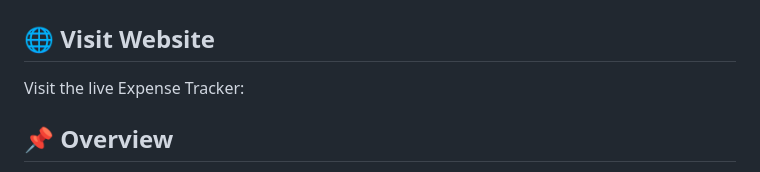
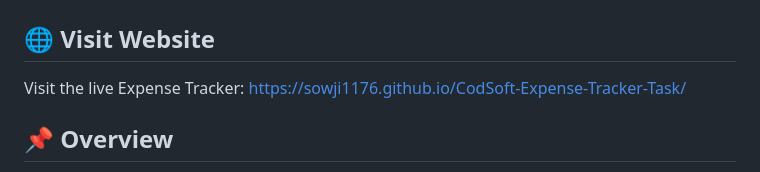
Before and after one commit to Sowji1176/CodSoft-Expense-Tracker-Task, a Markdown page: README.md, the part around the change. Drawn GitHub-style.

Commit message:
Update live link for Expense Tracker in README

```diff
--- a/README.md
+++ b/README.md
@@ -2,7 +2,7 @@
 
 ## 🌐 Visit Website
 
-Visit the live Expense Tracker:
+Visit the live Expense Tracker: https://sowji1176.github.io/CodSoft-Expense-Tracker-Task/
 
 ## 📌 Overview
 
```
